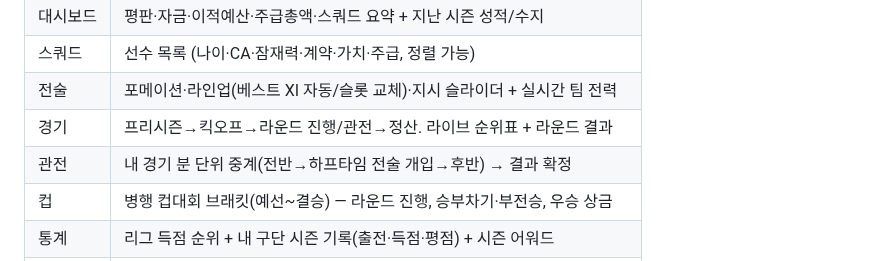
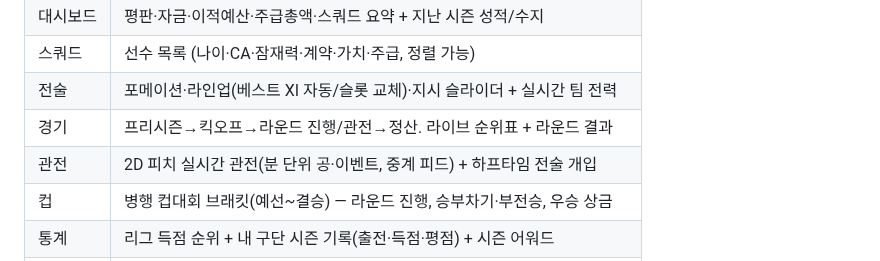
Before and after one commit to Hyunjoon-Jin/-, a Markdown page: packages/app/README.md, the part around the change. Drawn GitHub-style.

```diff
--- a/packages/app/README.md
+++ b/packages/app/README.md
@@ -12,7 +12,7 @@
 | 스쿼드 | 선수 목록 (나이·CA·잠재력·계약·가치·주급, 정렬 가능) |
 | 전술 | 포메이션·라인업(베스트 XI 자동/슬롯 교체)·지시 슬라이더 + 실시간 팀 전력 |
 | 경기 | 프리시즌→킥오프→라운드 진행/관전→정산. 라이브 순위표 + 라운드 결과 |
-| 관전 | 내 경기 분 단위 중계(전반→하프타임 전술 개입→후반) → 결과 확정 |
+| 관전 | 2D 피치 실시간 관전(분 단위 공·이벤트, 중계 피드) + 하프타임 전술 개입 |
 | 컵 | 병행 컵대회 브래킷(예선~결승) — 라운드 진행, 승부차기·부전승, 우승 상금 |
 | 통계 | 리그 득점 순위 + 내 구단 시즌 기록(출전·득점·평점) + 시즌 어워드 |
 | 스태프 | 코칭·의료·스카우팅·유스 레벨 업그레이드(성장·부상·매물정보·유망주에 영향) |
```
Also changed, not shown: README.md (+2 -2 lines), docs/design.md (+2 -0 lines), docs/screenshots/12-match-2d.png (added), 3 other files.
